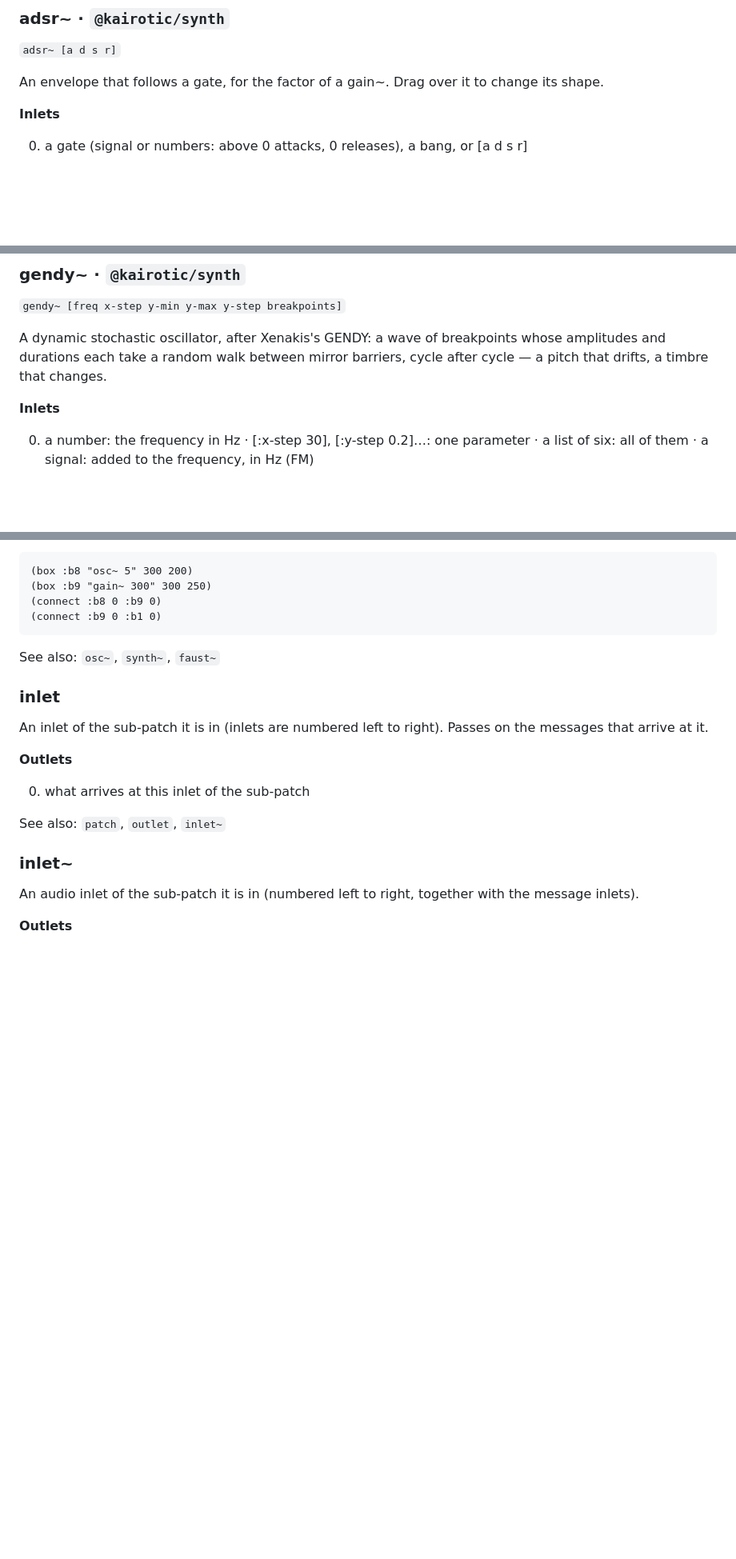
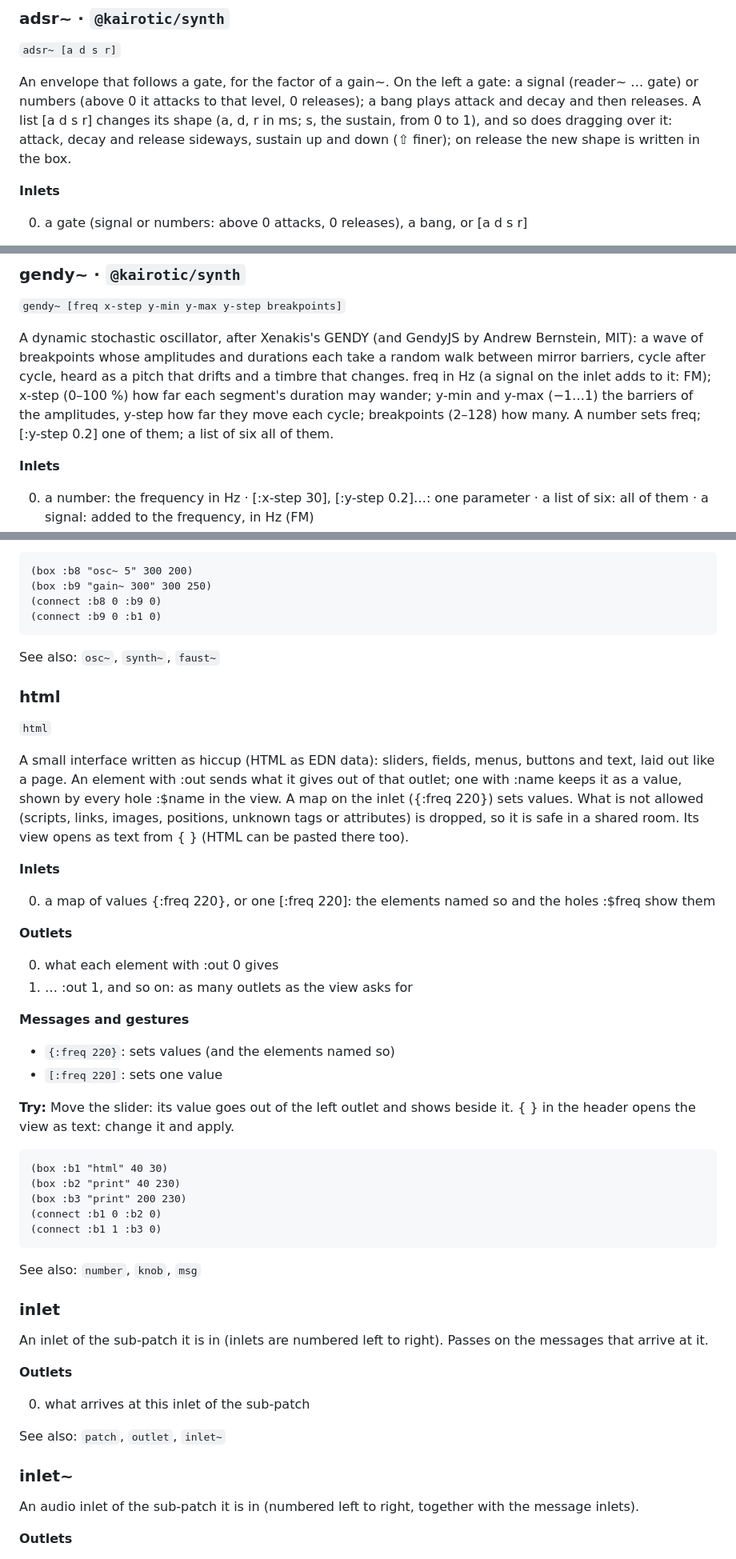
Before and after one commit to bonuoq/kairotic, a Markdown page: docs/reference.md, 3 parts joined by grey strips. Shown at 80% size. Rendered like a GitHub page; blank space fills up the shorter version.

Commit message:
docs: class reference, from the help (generated)

````diff
--- a/docs/reference.md
+++ b/docs/reference.md
@@ -144,7 +144,7 @@ See also: `dac~`, `snapshot~`, `scope~`
 
 `adsr~ [a d s r]`
 
-An envelope that follows a gate, for the factor of a gain~. Drag over it to change its shape.
+An envelope that follows a gate, for the factor of a gain~. On the left a gate: a signal (reader~ … gate) or numbers (above 0 it attacks to that level, 0 releases); a bang plays attack and decay and then releases. A list [a d s r] changes its shape (a, d, r in ms; s, the sustain, from 0 to 1), and so does dragging over it: attack, decay and release sideways, sustain up and down (⇧ finer); on release the new shape is written in the box.
 
 **Inlets**
 
@@ -768,7 +768,7 @@ See also: `osc~`, `adsr~`, `dac~`
 
 `gendy~ [freq x-step y-min y-max y-step breakpoints]`
 
-A dynamic stochastic oscillator, after Xenakis's GENDY: a wave of breakpoints whose amplitudes and durations each take a random walk between mirror barriers, cycle after cycle — a pitch that drifts, a timbre that changes.
+A dynamic stochastic oscillator, after Xenakis's GENDY (and GendyJS by Andrew Bernstein, MIT): a wave of breakpoints whose amplitudes and durations each take a random walk between mirror barriers, cycle after cycle, heard as a pitch that drifts and a timbre that changes. freq in Hz (a signal on the inlet adds to it: FM); x-step (0–100 %) how far each segment's duration may wander; y-min and y-max (−1…1) the barriers of the amplitudes, y-step how far they move each cycle; breakpoints (2–128) how many. A number sets freq; [:y-step 0.2] one of them; a list of six all of them.
 
 **Inlets**
 
@@ -831,6 +831,38 @@ A dynamic stochastic oscillator, after Xenakis's GENDY: a wave of breakpoints wh
 ```
 
 See also: `osc~`, `synth~`, `faust~`
+
+### html
+
+`html`
+
+A small interface written as hiccup (HTML as EDN data): sliders, fields, menus, buttons and text, laid out like a page. An element with :out sends what it gives out of that outlet; one with :name keeps it as a value, shown by every hole :$name in the view. A map on the inlet ({:freq 220}) sets values. What is not allowed (scripts, links, images, positions, unknown tags or attributes) is dropped, so it is safe in a shared room. Its view opens as text from { } (HTML can be pasted there too).
+
+**Inlets**
+
+0. a map of values {:freq 220}, or one [:freq 220]: the elements named so and the holes :$freq show them
+
+**Outlets**
+
+0. what each element with :out 0 gives
+1. … :out 1, and so on: as many outlets as the view asks for
+
+**Messages and gestures**
+
+- `{:freq 220}`: sets values (and the elements named so)
+- `[:freq 220]`: sets one value
+
+**Try:** Move the slider: its value goes out of the left outlet and shows beside it. { } in the header opens the view as text: change it and apply.
+
+```clojure
+(box :b1 "html" 40 30)
+(box :b2 "print" 40 230)
+(box :b3 "print" 200 230)
+(connect :b1 0 :b2 0)
+(connect :b1 1 :b3 0)
+```
+
+See also: `number`, `knob`, `msg`
 
 ### inlet
 
````
Also changed, not shown: other parts of docs/reference.md (+3 -3 lines).
